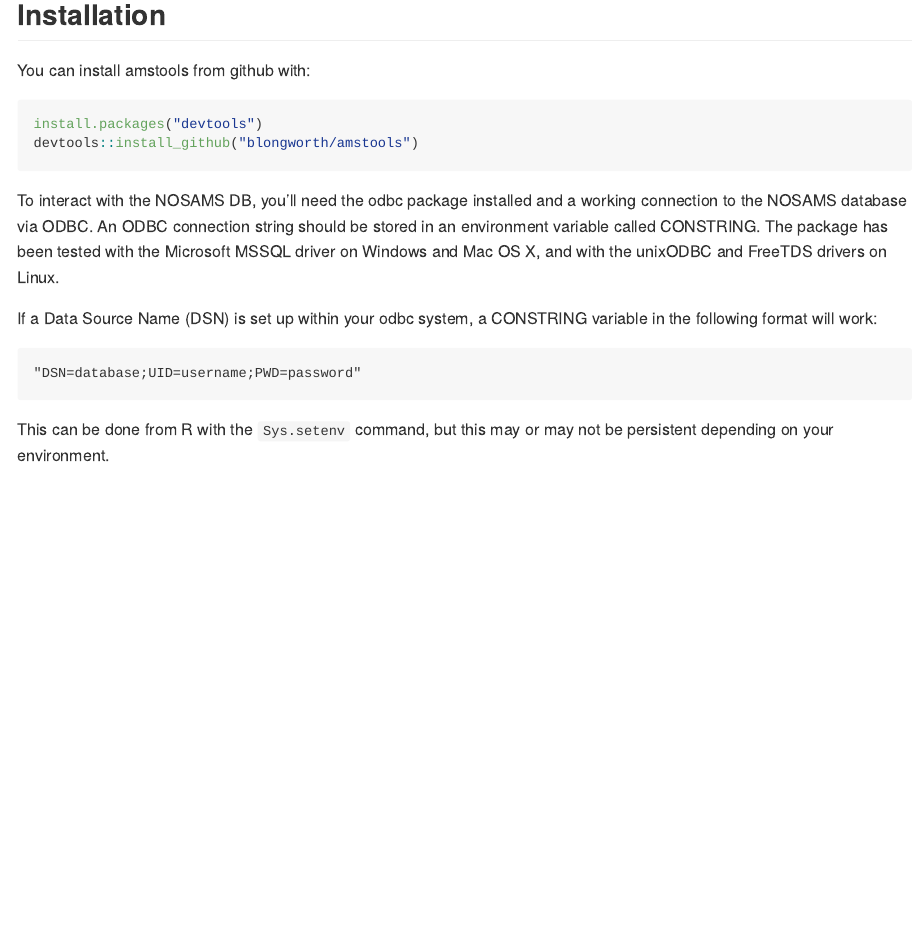
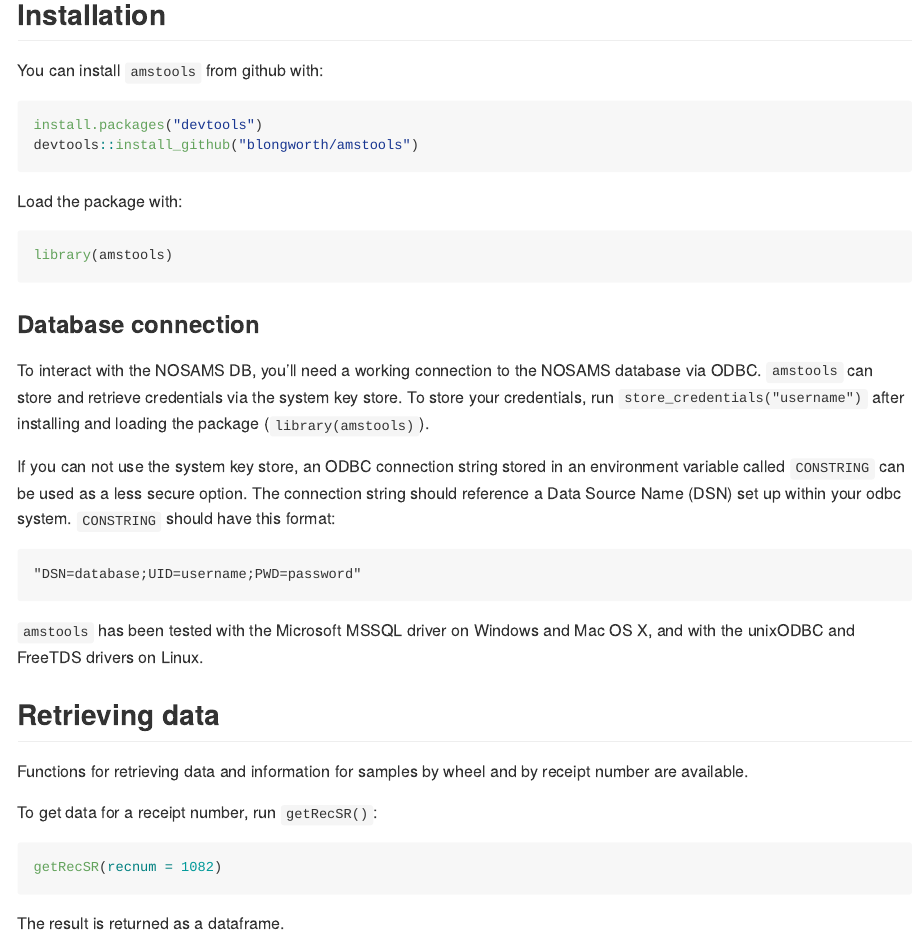
Before and after one commit to blongworth/amsdata, an R Markdown document (README.Rmd): the page in a window 1100 px wide, from 240 px down. Rendered offline with R 4.5, knitr and Pandoc, with nearby package versions.

Commit message:
Update README

````diff
--- a/README.Rmd
+++ b/README.Rmd
@@ -23,25 +23,44 @@ a given period.
 
 ## Installation
 
-You can install amstools from github with:
+You can install `amstools` from github with:
 
 ```{r gh-installation, eval = FALSE}
 install.packages("devtools")
 devtools::install_github("blongworth/amstools")
 ```
 
-To interact with the NOSAMS DB, you'll need the odbc package installed and
-a working connection to the NOSAMS database via ODBC. An ODBC connection string
-should be stored in an environment variable called CONSTRING. The package has
-been tested with the Microsoft MSSQL driver on Windows and Mac OS X, and with
-the unixODBC and FreeTDS drivers on Linux.
+Load the package with:
 
-If a Data Source Name (DSN) is set up within your odbc system, a CONSTRING
-variable in the following format will work:
+```{r}
+library(amstools)
+```
+
+
+### Database connection
+
+To interact with the NOSAMS DB, you'll need
+a working connection to the NOSAMS database via ODBC. `amstools` can store and
+retrieve credentials via the system key store. To store your credentials, run `store_credentials("username")` after installing and loading the package (`library(amstools)`).
+
+If you can not use the system key store, an ODBC connection string
+stored in an environment variable called `CONSTRING` can be used as a less secure option. The connection string should reference a Data Source Name (DSN) set up within your odbc system. `CONSTRING` should have this format:
 
 ```
 "DSN=database;UID=username;PWD=password"
 ```
 
-This can be done from R with the `Sys.setenv` command, but this may or may not
-be persistent depending on your environment.
+`amstools` has been tested with the Microsoft MSSQL driver on Windows and Mac OS X, and with
+the unixODBC and FreeTDS drivers on Linux.
+
+## Retrieving data
+
+Functions for retrieving data and information for samples by wheel and by receipt number are available.
+
+To get data for a receipt number, run `getRecSR()`:
+
+```{r, eval = FALSE}
+getRecSR(recnum = 1082)
+```
+
+The result is returned as a dataframe.
````
Also changed, not shown: README.md.
